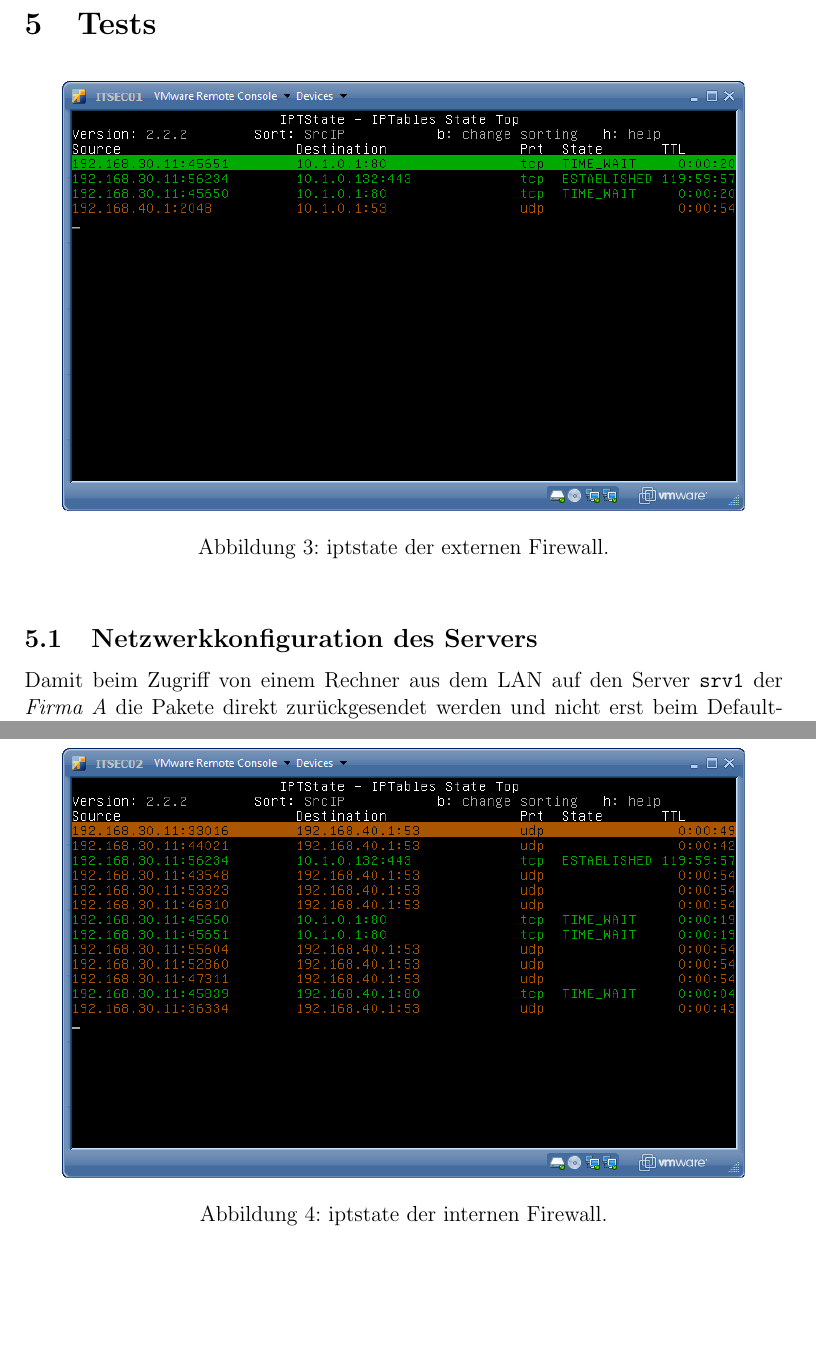
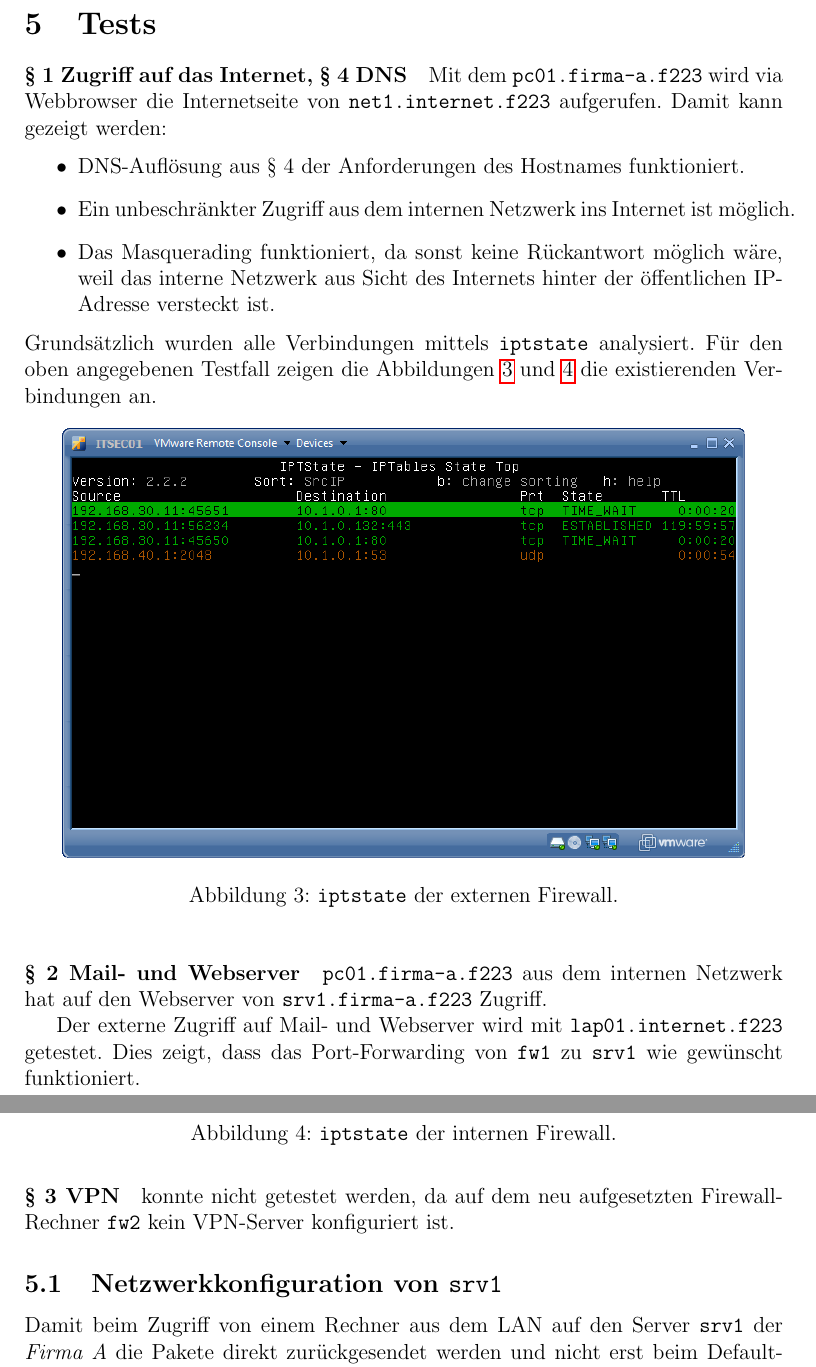
Before and after one commit to themerius/ITSecLinuxFirewall, a LaTeX document (main.tex, which reads chapters/2-konfiguration.tex): two parts of pages 19 and 20 of 27 before the commit and two parts of pages 20 and 21 of 29 after it, joined at a grey line, cut so that both start at the same text, the shorter picture padded with empty space. Compiled offline with pdfLaTeX.

Commit message:
Test Kapitel fertig gemacht

```diff
--- a/chapters/2-konfiguration.tex
+++ b/chapters/2-konfiguration.tex
@@ -163,21 +164,55 @@ Protokollierung
 \section{Tests}\label{sec.tests}
+
+\paragraph{§ 1 Zugriff auf das Internet, § 4 DNS}
+
+Mit dem {\tt pc01.firma-a.f223} wird via Webbrowser die Internetseite
+von {\tt net1.internet.f223} aufgerufen.
+Damit kann gezeigt werden:
+\begin{itemize}
+  \item DNS-Auflösung aus § 4 der Anforderungen des Hostnames funktioniert.
+  \item Ein unbeschränkter Zugriff aus dem internen Netzwerk ins Internet
+        ist möglich.
+  \item Das Masquerading funktioniert, da sonst keine Rückantwort möglich wäre,
+        weil das interne Netzwerk aus Sicht des Internets hinter der
+        öffentlichen IP-Adresse versteckt ist.
+\end{itemize}
+
+\noindent Grundsätzlich wurden alle Verbindungen mittels {\tt iptstate} analysiert.
+Für den oben angegebenen Testfall zeigen die Abbildungen
+\ref{fig.iptstate-extern} und \ref{fig.iptstate-intern} die existierenden
+Verbindungen an.
 
 \begin{figure}[h!]
   \centering
     \includegraphics[width=0.9\textwidth]{figures/iptstate-extern.png}
-  \caption{iptstate der externen Firewall.}
+  \caption{{\tt iptstate} der externen Firewall.}
   \label{fig.iptstate-extern}
 \end{figure}
 
 \begin{figure}[h!]
   \centering
     \includegraphics[width=0.9\textwidth]{figures/iptstate-intern.png}
-  \caption{iptstate der internen Firewall.}
+  \caption{{\tt iptstate} der internen Firewall.}
   \label{fig.iptstate-intern}
 \end{figure}
 
 
-\subsection{Netzwerkkonfiguration des Servers}
+\paragraph{§ 2 Mail- und Webserver}
+
+{\tt pc01.firma-a.f223} aus dem internen Netzwerk hat auf
+den Webserver von {\tt srv1.firma-a.f223} Zugriff.
+
+Der externe Zugriff auf Mail- und Webserver wird mit {\tt lap01.internet.f223}
+getestet.
+Dies zeigt, dass das Port-Forwarding von {\tt fw1} zu {\tt srv1}
+wie gewünscht funktioniert.
+
+\paragraph{§ 3 VPN}
+konnte nicht getestet werden, da auf dem neu aufgesetzten Firewall-Rechner
+{\tt fw2} kein VPN-Server konfiguriert ist.
+
+
+\subsection{Netzwerkkonfiguration von {\tt srv1}}
 
 Damit beim Zugriff von einem Rechner aus dem LAN auf den Server
 {\tt srv1} der \emph{Firma A} die Pakete direkt zurückgesendet werden und nicht
```
Also changed, not shown: chapters/1-einleitung.tex (+2 -0 lines), chapters/3-appendix.tex (+1 -0 lines), chapters/2-konfiguration.tex (2 more changed lines).
